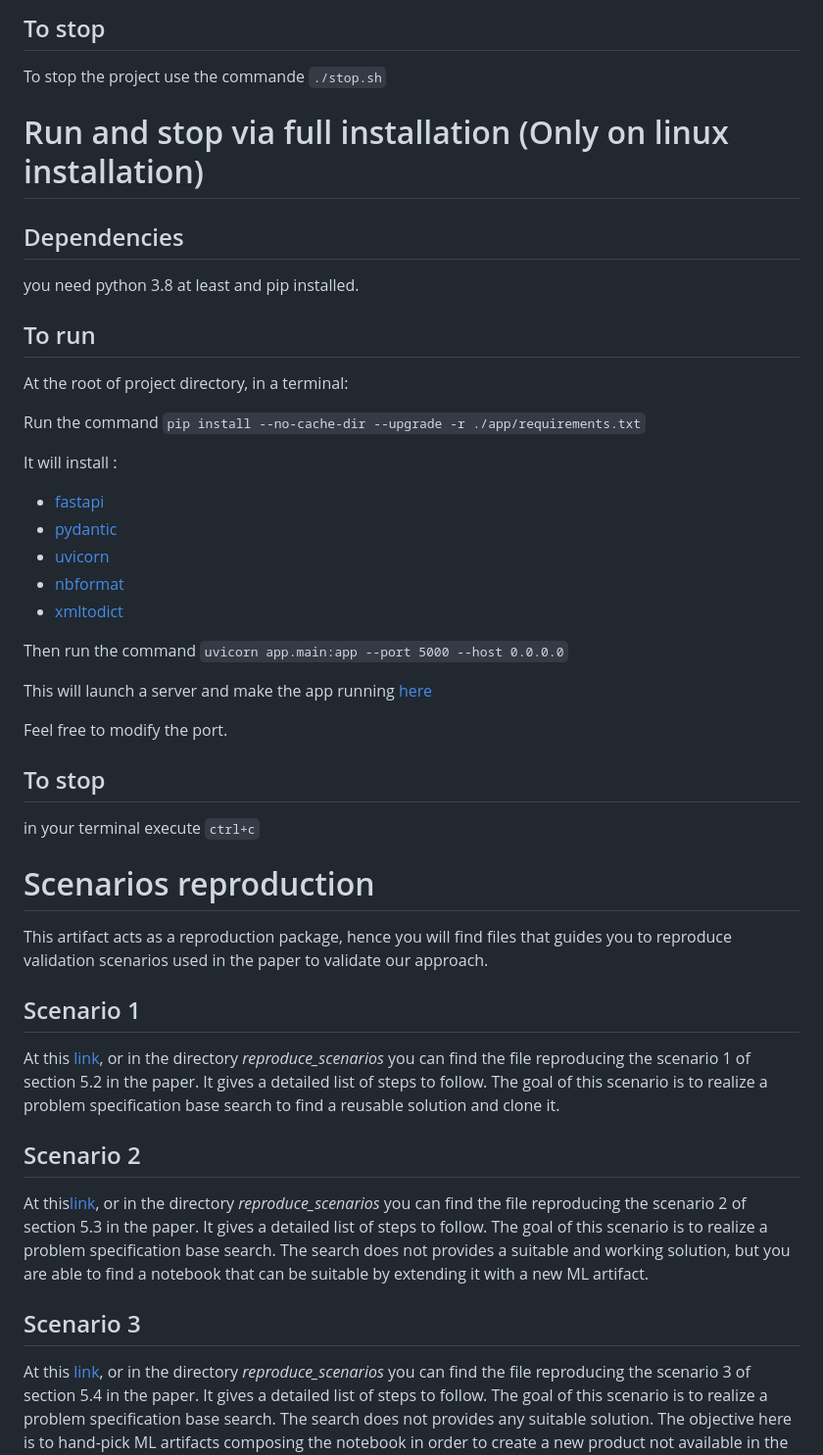
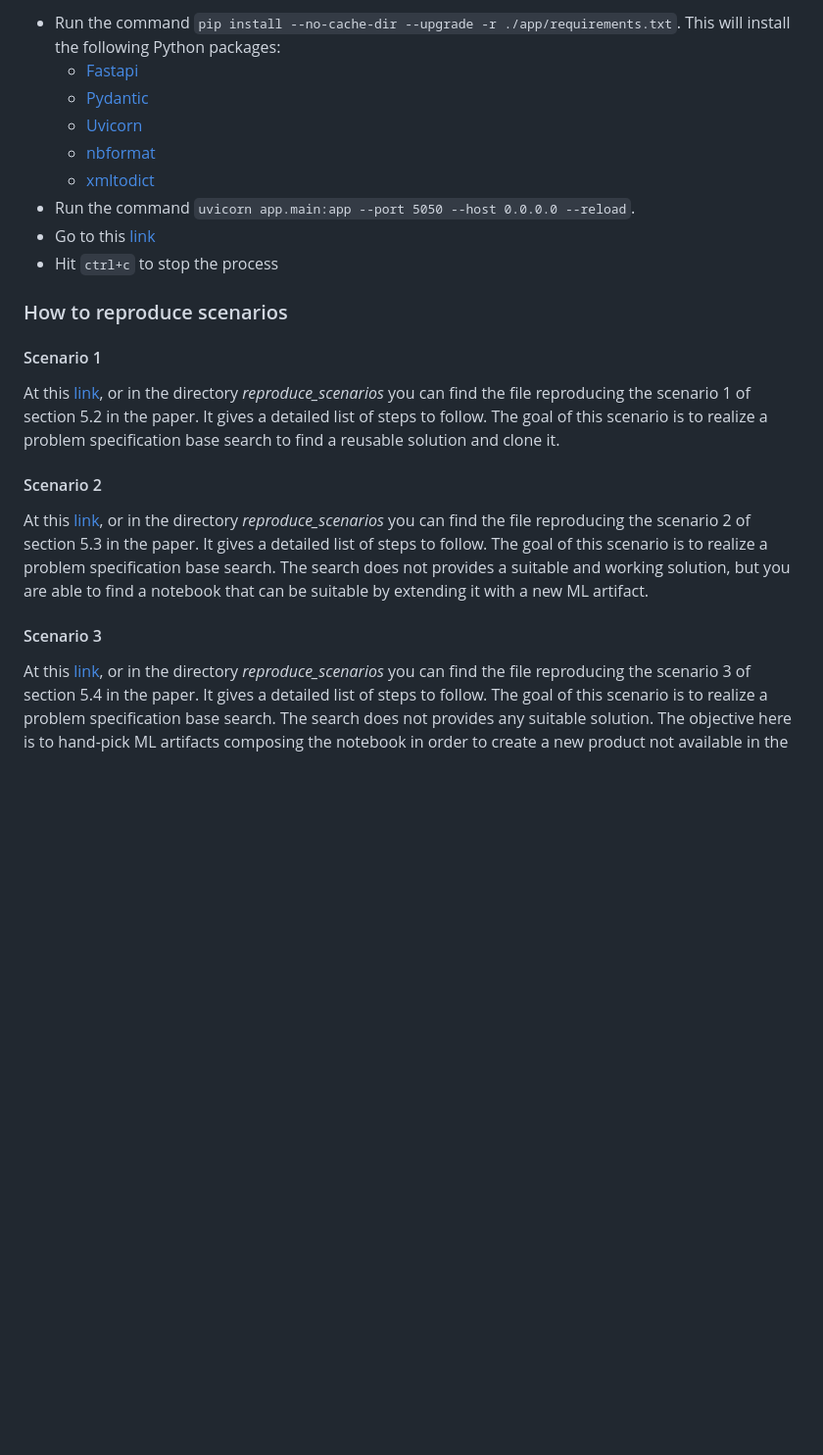
Before and after one commit to Yann-Brault/splc-artifact, a Markdown page: README.md, the part around the change printed below. Shown: that part at 98% size. Drawn GitHub-style; blank space fills up the shorter version.

```diff
--- a/README.md
+++ b/README.md
@@ -33,50 +63,24 @@ You can find information about reproduction scenarios further down on this docum
 
-## To stop
+- Run the command `pip install --no-cache-dir --upgrade -r ./app/requirements.txt`. This will install the following Python packages:
+  - [Fastapi](https://fastapi.tiangolo.com/)
+  - [Pydantic](https://docs.pydantic.dev/latest/)
+  - [Uvicorn](https://www.uvicorn.org/)
+  - [nbformat](https://github.com/jupyter/nbformat)
+  - [xmltodict](https://pypi.org/project/xmltodict/)
+- Run the command `uvicorn app.main:app --port 5050 --host 0.0.0.0 --reload`.
+- Go to this [link](http://localhost:5050/)
+- Hit `ctrl+c` to stop the process
 
-To stop the project use the commande `./stop.sh`
+### How to reproduce scenarios
 
-# Run and stop via full installation (Only on linux installation)
-
-## Dependencies
-
-you need python 3.8 at least and pip installed.
-
-## To run
-
-At the root of project directory, in a terminal:
-
-Run the command `pip install --no-cache-dir --upgrade -r ./app/requirements.txt`
-
-It will install :
-
-- [fastapi](https://fastapi.tiangolo.com/)
-- [pydantic](https://docs.pydantic.dev/)
-- [uvicorn](https://www.uvicorn.org/)
-- [nbformat](https://github.com/jupyter/nbformat)
-- [xmltodict](https://pypi.org/project/xmltodict/)
-
-Then run the command `uvicorn app.main:app --port 5000 --host 0.0.0.0`
-
-This will launch a server and make the app running [here](http://localhost:5000/)
-
-Feel free to modify the port.
-
-## To stop
-
-in your terminal execute `ctrl+c`
-
-# Scenarios reproduction
-
-This artifact acts as a reproduction package, hence you will find files that guides you to reproduce validation scenarios used in the paper to validate our approach.
-
-## Scenario 1
+#### Scenario 1
 
 At this [link](https://anonymous.4open.science/r/splc-artifact-files/reproduce_scenarios/reproduce_scenario1.md), or in the directory _reproduce_scenarios_ you can find the file reproducing the scenario 1 of section 5.2 in the paper. It gives a detailed list of steps to follow. The goal of this scenario is to realize a problem specification base search to find a reusable solution and clone it.
 
-## Scenario 2
+#### Scenario 2
 
-At this[link](https://anonymous.4open.science/r/splc-artifact-files/reproduce_scenarios/reproduce_scenario2.md), or in the directory _reproduce_scenarios_ you can find the file reproducing the scenario 2 of section 5.3 in the paper. It gives a detailed list of steps to follow. The goal of this scenario is to realize a problem specification base search. The search does not provides a suitable and working solution, but you are able to find a notebook that can be suitable by extending it with a new ML artifact.
+At this [link](https://anonymous.4open.science/r/splc-artifact-files/reproduce_scenarios/reproduce_scenario2.md), or in the directory _reproduce_scenarios_ you can find the file reproducing the scenario 2 of section 5.3 in the paper. It gives a detailed list of steps to follow. The goal of this scenario is to realize a problem specification base search. The search does not provides a suitable and working solution, but you are able to find a notebook that can be suitable by extending it with a new ML artifact.
 
-## Scenario 3
+#### Scenario 3
 
 At this [link](https://anonymous.4open.science/r/splc-artifact-files/reproduce_scenarios/reproduce_scenario3.md), or in the directory _reproduce_scenarios_ you can find the file reproducing the scenario 3 of section 5.4 in the paper. It gives a detailed list of steps to follow. The goal of this scenario is to realize a problem specification base search. The search does not provides any suitable solution. The objective here is to hand-pick ML artifacts composing the notebook in order to create a new product not available in the system.
```
Also changed, not shown: other parts of README.md (+48 -18 lines).
